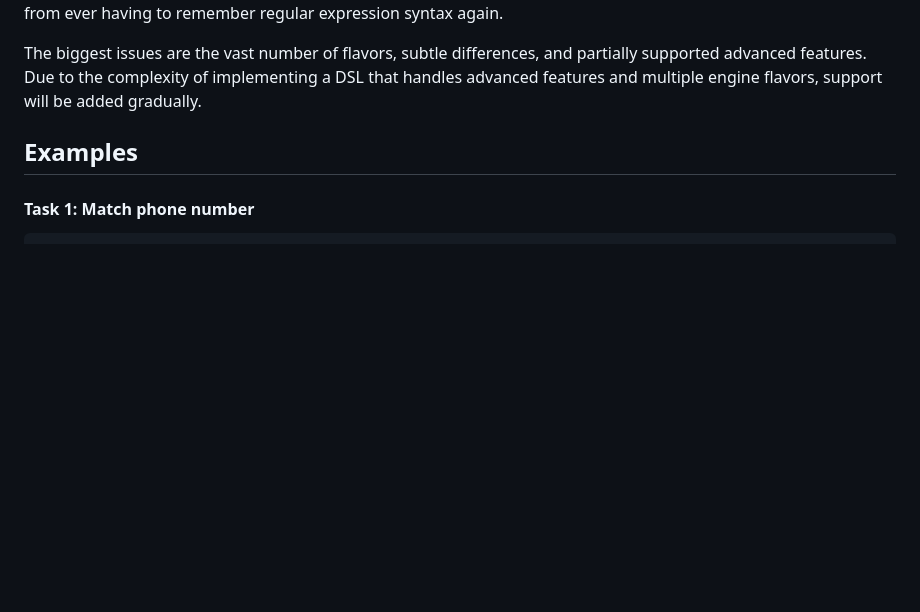
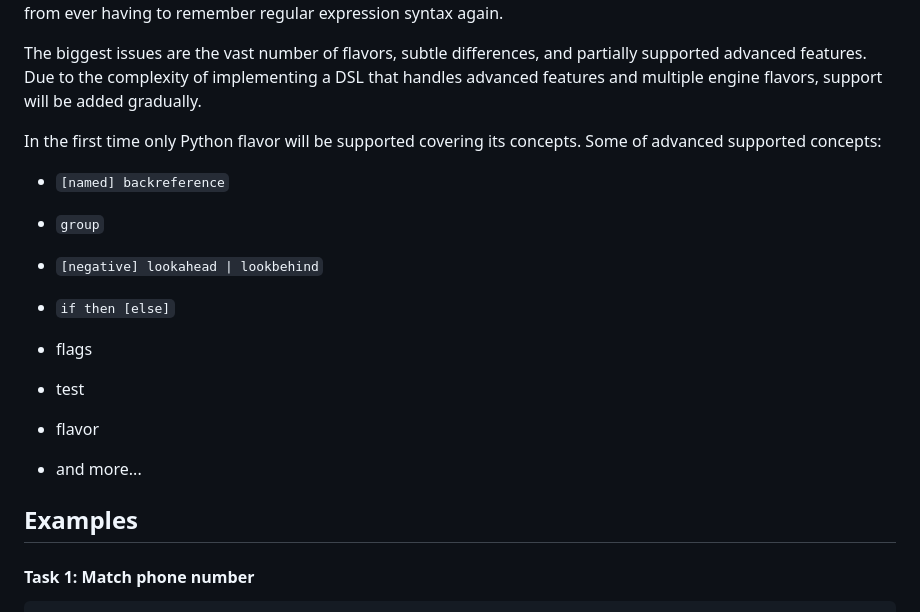
Before and after one commit to Vasilijez/Narex, a Markdown page: README.md, the part around the change. Rendered like a GitHub page; blank space fills up the shorter version.

Commit message:
docs: Improve proposal by supporting Python flavor

```diff
--- a/README.md
+++ b/README.md
@@ -15,6 +15,19 @@ The main use case is for the user to define the desired flavor (Perl, Python, et
 This DSL can be widely used by people from different backgrounds, as it uses natural language. Tricky regular expressions are abstracted, and a universal tool for cross-flavor support is provided. Learning this DSL frees you from ever having to remember regular expression syntax again.
 
 The biggest issues are the vast number of flavors, subtle differences, and partially supported advanced features. Due to the complexity of implementing a DSL that handles advanced features and multiple engine flavors, support will be added gradually.
+
+In the first time only Python flavor will be supported covering its concepts.
+Some of advanced supported concepts:
+- `[named] backreference`
+- `group`
+- `[negative] lookahead | lookbehind`
+- `if then [else]`
+
+
+- flags
+- test
+- flavor
+- and more...
 
 ## Examples
 #### Task 1: Match phone number
```
